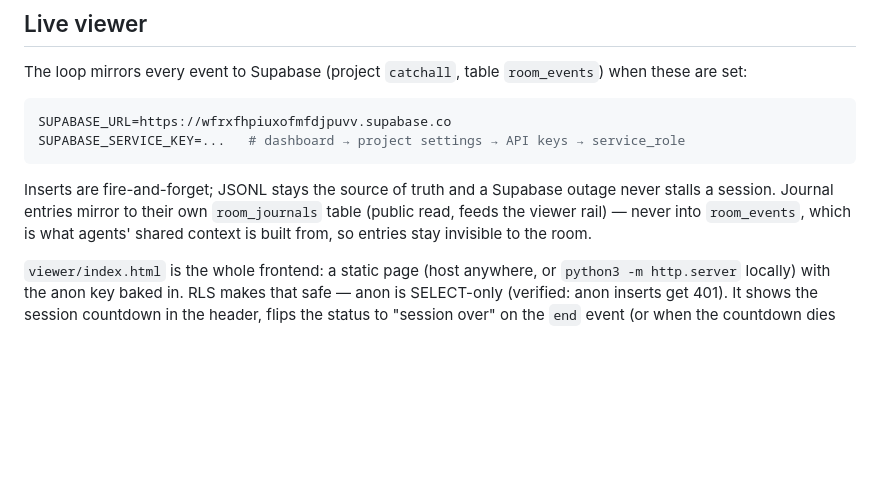
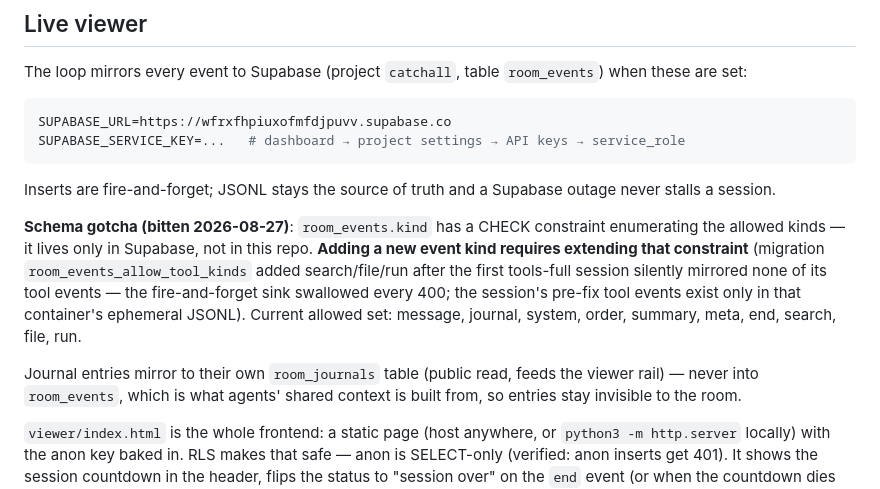
Before and after one commit to kaiser-factorial/the-room, a Markdown page: README.md, the part around the change. Drawn GitHub-style; blank space fills up the shorter version.

Commit message:
Docs: record the room_events.kind CHECK constraint gotcha
The mirror's schema lives only in Supabase, and its kind CHECK enumerated
the pre-tools kinds — every search/file/run insert 400'd and the
fire-and-forget sink swallowed it silently; the first tools-full session
mirrored none of its tool events until migration
room_events_allow_tool_kinds extended the set. New event kinds now have a
documented step: extend the constraint.

Co-Authored-By: Claude <noreply@anthropic.com>
Claude-Session: https://claude.ai/code/session_017MtdoK7qdaFZfhqXaWRa33

````diff
--- a/README.md
+++ b/README.md
@@ -225,7 +225,18 @@ SUPABASE_SERVICE_KEY=...   # dashboard → project settings → API keys → ser
 ```
 
 Inserts are fire-and-forget; JSONL stays the source of truth and a Supabase
-outage never stalls a session. Journal entries mirror to their own
+outage never stalls a session.
+
+**Schema gotcha (bitten 2026-08-27)**: `room_events.kind` has a CHECK
+constraint enumerating the allowed kinds — it lives only in Supabase, not
+in this repo. **Adding a new event kind requires extending that constraint**
+(migration `room_events_allow_tool_kinds` added search/file/run after the
+first tools-full session silently mirrored none of its tool events — the
+fire-and-forget sink swallowed every 400; the session's pre-fix tool events
+exist only in that container's ephemeral JSONL). Current allowed set:
+message, journal, system, order, summary, meta, end, search, file, run.
+
+Journal entries mirror to their own
 `room_journals` table (public read, feeds the viewer rail) — never into
 `room_events`, which is what agents' shared context is built from, so
 entries stay invisible to the room.
````
Also changed, not shown: HANDOFF.md (+6 -0 lines).
